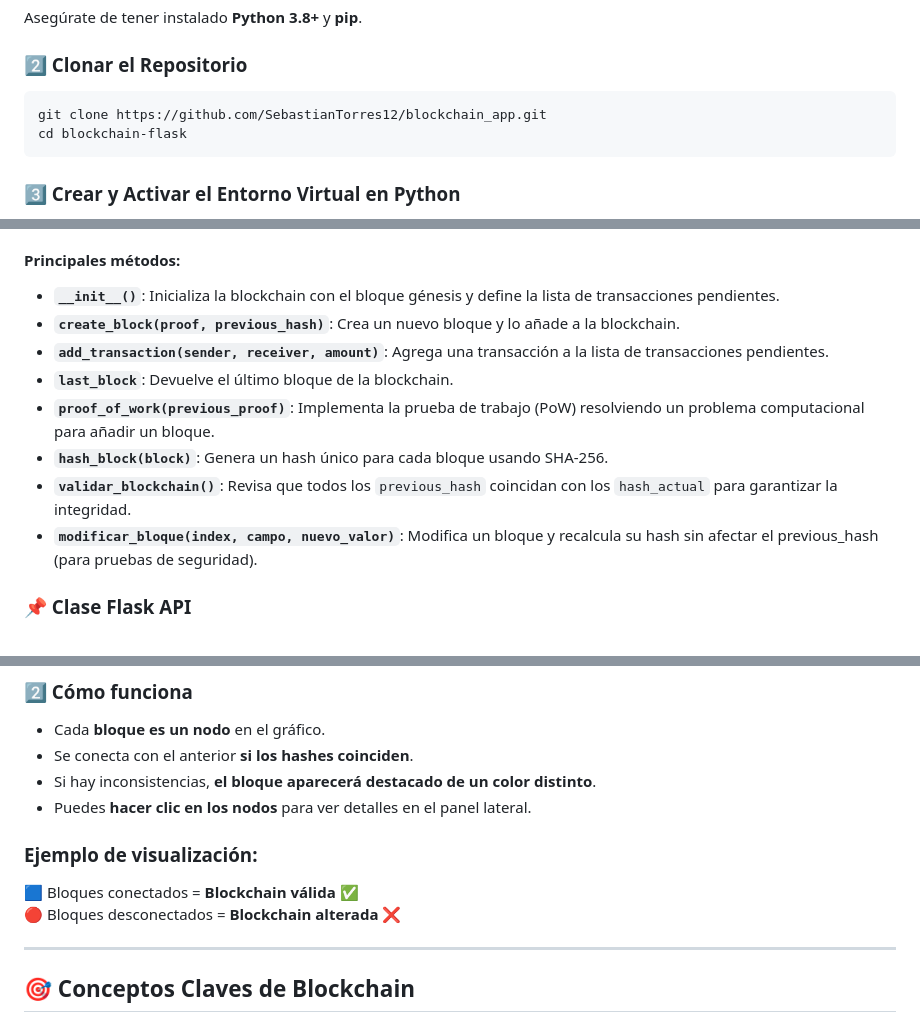
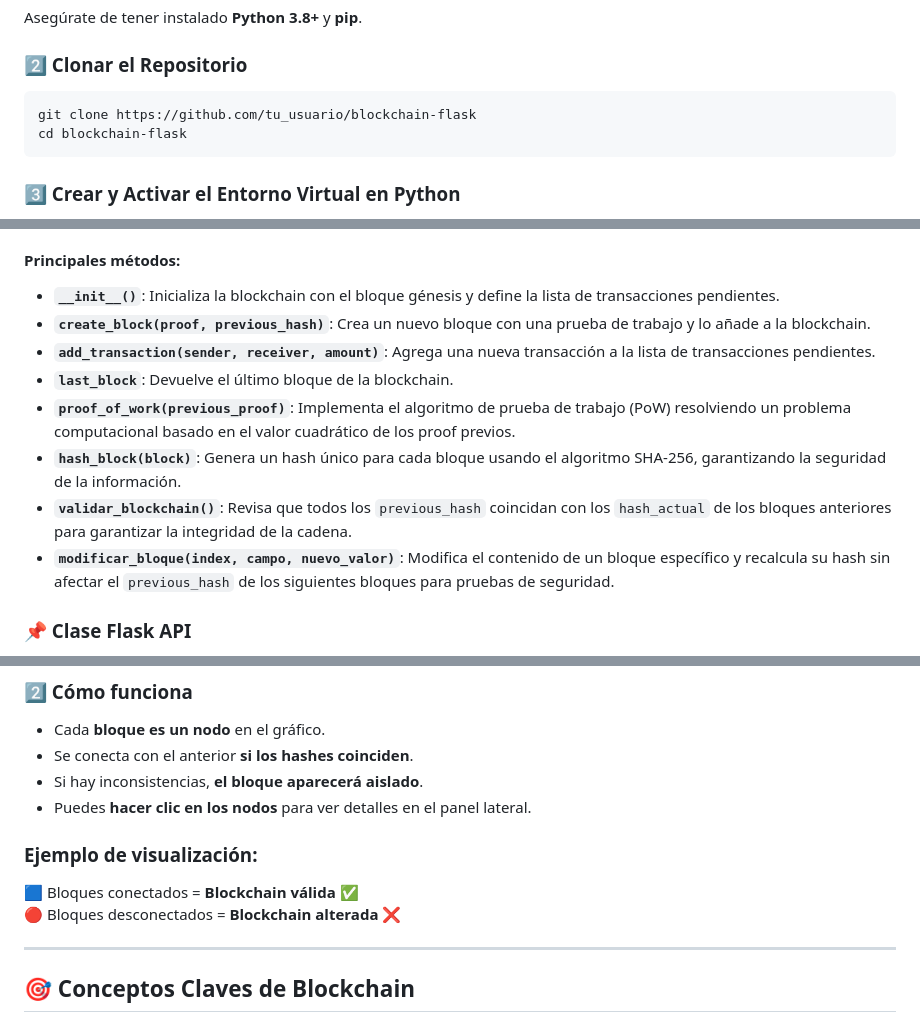
Before and after one commit to SebastianTorres12/blockchain_app, a Markdown page: README.md, 3 parts joined by grey strips. GitHub-like rendering.

````diff
--- a/README.md
+++ b/README.md
@@ -20,7 +20,7 @@ Asegúrate de tener instalado **Python 3.8+** y **pip**.
 
 ### **2️⃣ Clonar el Repositorio**
 ```bash
-git clone https://github.com/SebastianTorres12/blockchain_app.git
+git clone https://github.com/tu_usuario/blockchain-flask
 cd blockchain-flask
 ```
 
@@ -65,13 +65,13 @@ Esta es la clase principal que modela la funcionalidad de la blockchain. Sus obj
 
 #### **Principales métodos:**
 - **`__init__()`**: Inicializa la blockchain con el bloque génesis y define la lista de transacciones pendientes.
-- **`create_block(proof, previous_hash)`**: Crea un nuevo bloque y lo añade a la blockchain.
-- **`add_transaction(sender, receiver, amount)`**: Agrega una transacción a la lista de transacciones pendientes.
+- **`create_block(proof, previous_hash)`**: Crea un nuevo bloque con una prueba de trabajo y lo añade a la blockchain.
+- **`add_transaction(sender, receiver, amount)`**: Agrega una nueva transacción a la lista de transacciones pendientes.
 - **`last_block`**: Devuelve el último bloque de la blockchain.
-- **`proof_of_work(previous_proof)`**: Implementa la prueba de trabajo (PoW) resolviendo un problema computacional para añadir un bloque.
-- **`hash_block(block)`**: Genera un hash único para cada bloque usando SHA-256.
-- **`validar_blockchain()`**: Revisa que todos los `previous_hash` coincidan con los `hash_actual` para garantizar la integridad.
-- **`modificar_bloque(index, campo, nuevo_valor)`**: Modifica un bloque y recalcula su hash sin afectar el previous_hash (para pruebas de seguridad).
+- **`proof_of_work(previous_proof)`**: Implementa el algoritmo de prueba de trabajo (PoW) resolviendo un problema computacional basado en el valor cuadrático de los proof previos.
+- **`hash_block(block)`**: Genera un hash único para cada bloque usando el algoritmo SHA-256, garantizando la seguridad de la información.
+- **`validar_blockchain()`**: Revisa que todos los `previous_hash` coincidan con los `hash_actual` de los bloques anteriores para garantizar la integridad de la cadena.
+- **`modificar_bloque(index, campo, nuevo_valor)`**: Modifica el contenido de un bloque específico y recalcula su hash sin afectar el `previous_hash` de los siguientes bloques para pruebas de seguridad.
 
 ### **📌 Clase Flask API**
 Se usa para exponer la funcionalidad de la blockchain a través de endpoints REST. Permite que los usuarios interactúen con la blockchain sin necesidad de modificar el código fuente.
@@ -111,7 +111,7 @@ python app.py
 ### **2️⃣ Cómo funciona**
 - Cada **bloque es un nodo** en el gráfico.
 - Se conecta con el anterior **si los hashes coinciden**.
-- Si hay inconsistencias, **el bloque aparecerá destacado de un color distinto**.
+- Si hay inconsistencias, **el bloque aparecerá aislado**.
 - Puedes **hacer clic en los nodos** para ver detalles en el panel lateral.
 
 ### **Ejemplo de visualización:**
@@ -119,6 +119,7 @@ python app.py
 🔴 Bloques desconectados = **Blockchain alterada** ❌
 
 ---
+
 ## 🎯 Conceptos Claves de Blockchain
 
 ### 🔹 **Bloques y Transacciones**
````
